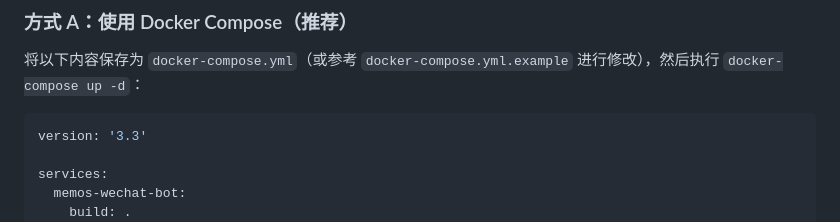
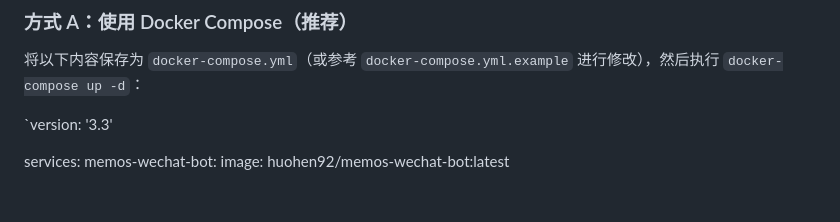
Before and after one commit to huohen92/memos-wechat-bot, a Markdown page: README.md, the part around the change. GitHub-like rendering; blank space fills up the shorter version.

````diff
--- a/README.md
+++ b/README.md
@@ -71,12 +71,11 @@ docker-compose up -d
 
 将以下内容保存为 `docker-compose.yml`（或参考 `docker-compose.yml.example` 进行修改），然后执行 `docker-compose up -d`：
 
-```yaml
-version: '3.3'
+`version: '3.3'
 
 services:
   memos-wechat-bot:
-    build: .
+    image: huohen92/memos-wechat-bot:latest
     container_name: memos-wechat-bot
     restart: unless-stopped
     ports:
````
